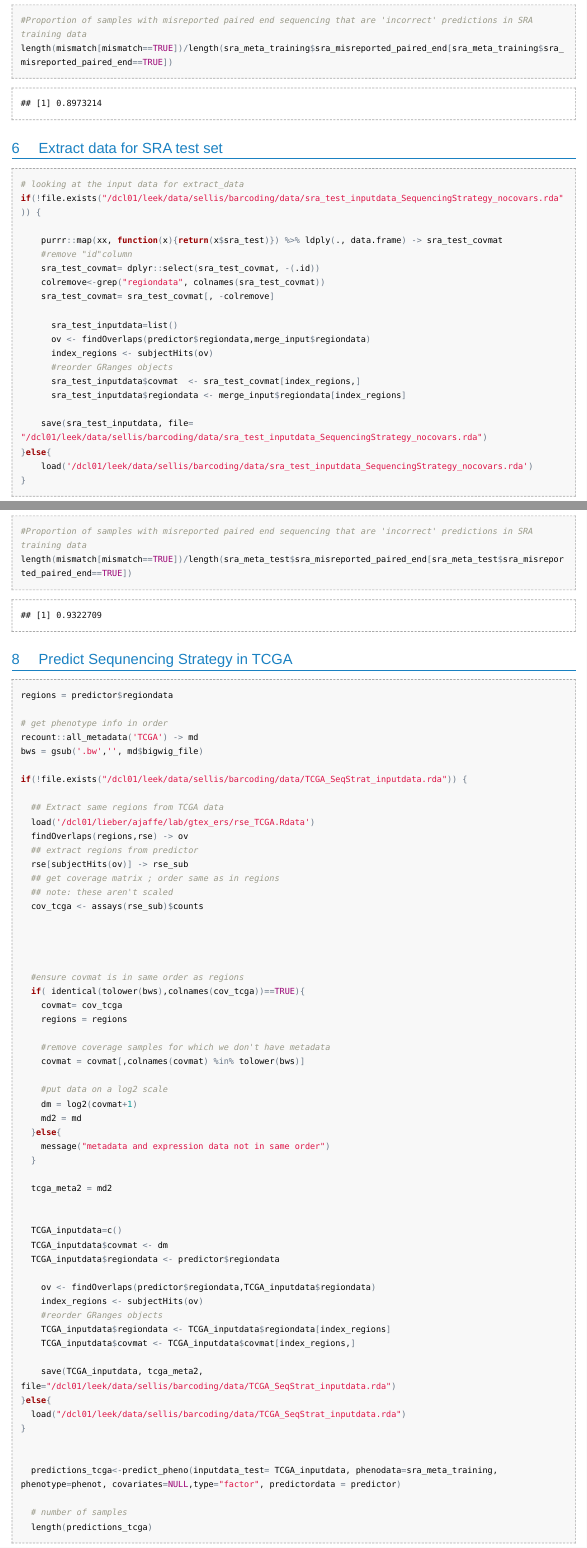
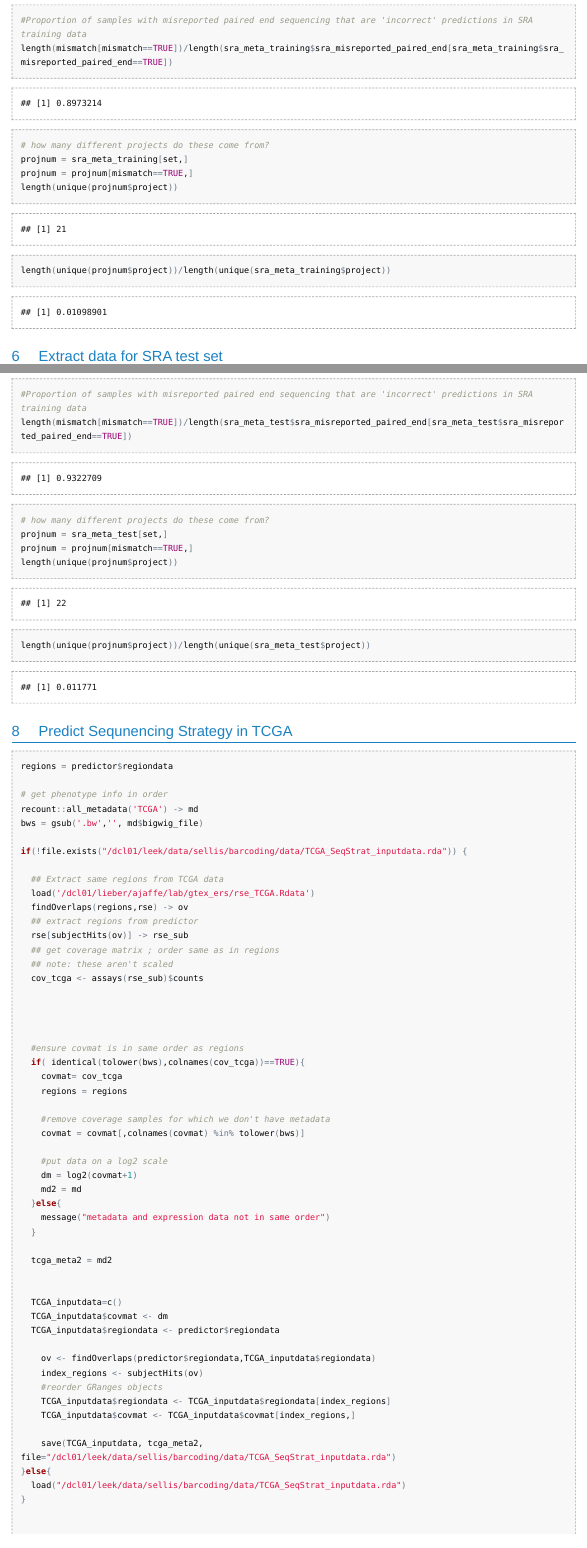
Before and after one commit to ShanEllis/phenopredict_phenotypes, an R Markdown document (phenopredict-SequencingStrategy.Rmd): the page in a window 1100 px wide, from 5000 px down, and a second part further down, joined at a grey line. The pictures show the output file phenopredict-SequencingStrategy.html that the author committed with the source, opened offline; long lines of code are wrapped.

Commit message:
add code for mismatch

````diff
--- a/phenopredict-SequencingStrategy.Rmd
+++ b/phenopredict-SequencingStrategy.Rmd
@@ -197,6 +197,12 @@ mismatch = sra_meta_training$sra_misreported_paired_end[set]
 table(mismatch)
 #Proportion of samples with misreported paired end sequencing that are 'incorrect' predictions in SRA training data
 length(mismatch[mismatch==TRUE])/length(sra_meta_training$sra_misreported_paired_end[sra_meta_training$sra_misreported_paired_end==TRUE])
+
+# how many different projects do these come from?
+projnum = sra_meta_training[set,]
+projnum = projnum[mismatch==TRUE,]
+length(unique(projnum$project))
+length(unique(projnum$project))/length(unique(sra_meta_training$project))
 ```
 
 # Extract data for SRA test set
@@ -261,6 +267,13 @@ mismatch = sra_meta_test$sra_misreported_paired_end[set]
 table(mismatch)
 #Proportion of samples with misreported paired end sequencing that are 'incorrect' predictions in SRA training data
 length(mismatch[mismatch==TRUE])/length(sra_meta_test$sra_misreported_paired_end[sra_meta_test$sra_misreported_paired_end==TRUE])
+
+# how many different projects do these come from?
+projnum = sra_meta_test[set,]
+projnum = projnum[mismatch==TRUE,]
+length(unique(projnum$project))
+length(unique(projnum$project))/length(unique(sra_meta_test$project))
+
 ```
 
 # Predict Sequnencing Strategy in TCGA
````
Also changed, not shown: phenopredict-SequencingStrategy.html.
